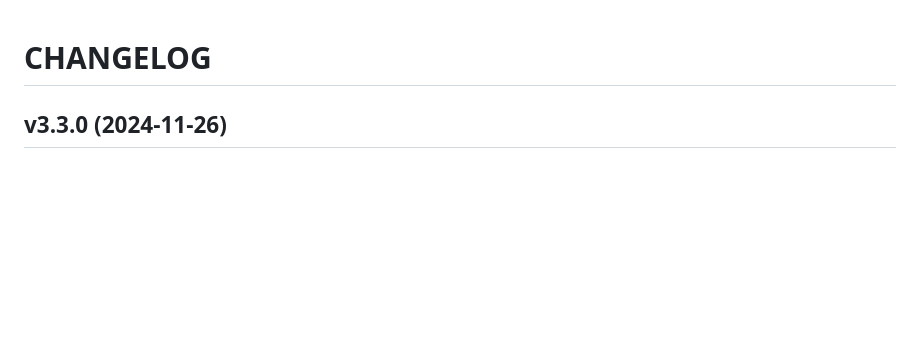
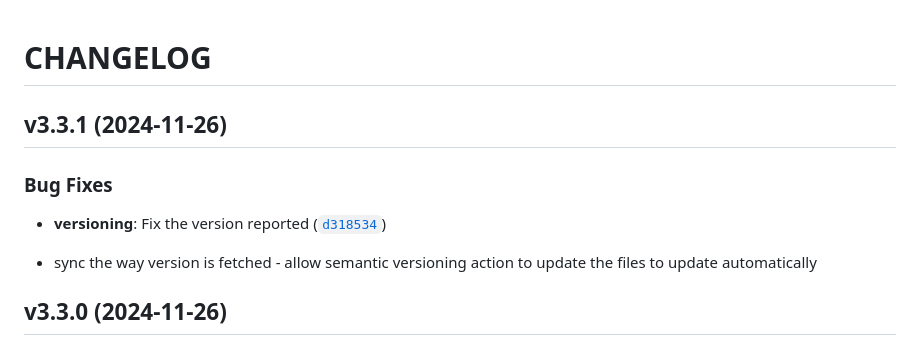
Before and after one commit to LevyMatan/version_finder, a Markdown page: CHANGELOG.md, the part around the change. GitHub-like rendering; blank space fills up the shorter version.

Commit message:
3.3.1
Automatically generated by python-semantic-release

```diff
--- a/CHANGELOG.md
+++ b/CHANGELOG.md
@@ -1,4 +1,15 @@
 # CHANGELOG
+
+
+## v3.3.1 (2024-11-26)
+
+### Bug Fixes
+
+- **versioning**: Fix the version reported
+  ([`d318534`](https://github.com/LevyMatan/version_finder/commit/d318534ff056fb75f75475ae048f6b957e86024c))
+
+- sync the way version is fetched - allow semantic versioning action to update the files to update
+  automatically
 
 
 ## v3.3.0 (2024-11-26)
```
